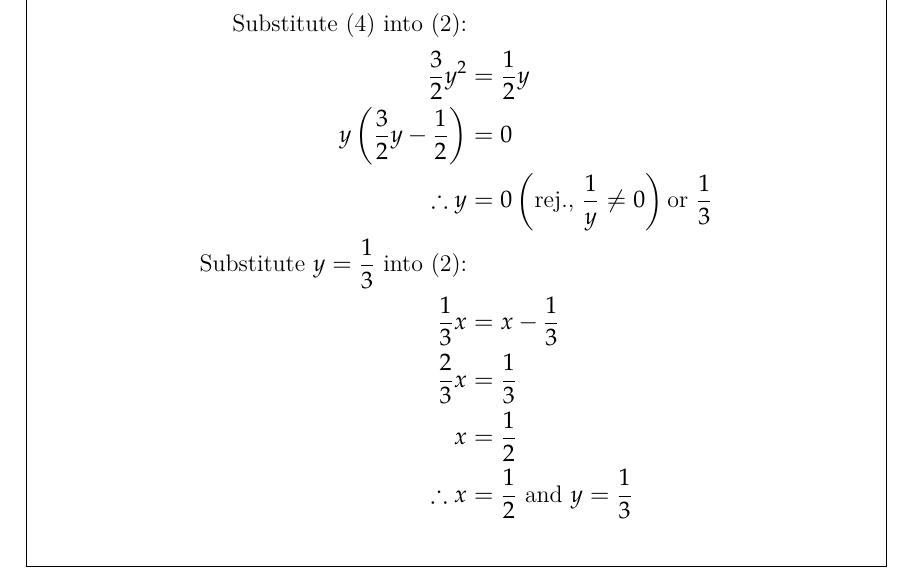
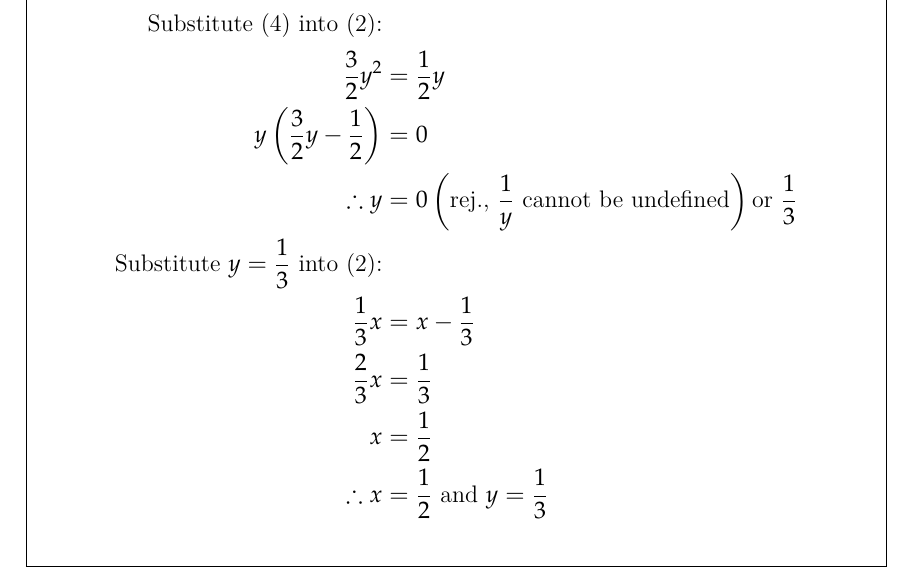
Before and after one commit to jiyometrik/schoolwork, a LaTeX problem sheet (2022-year2/math/problem-of-the-day/main.tex): part of page 5 of 5, cut so that both start at the same text. Compiled offline with XeLaTeX.

Commit message:
potd 4/4

```diff
--- a/2022-year2/math/problem-of-the-day/main.tex
+++ b/2022-year2/math/problem-of-the-day/main.tex
@@ -160,7 +160,7 @@
 			\text{Substitute (4) into (2):}                       &                                                                            \\
 			\dfrac{3}{2}y^{2}                                     & = \dfrac{1}{2}y                                                            \\
 			y\left(\dfrac{3}{2}y-\dfrac{1}{2}\right)              & = 0                                                                        \\
-			\therefore y                                          & = 0 \left(\text{rej., } \dfrac{1}{y} \ne 0 \right) \text{or } \dfrac{1}{3} \\
+			\therefore y                                          & = 0 \left(\text{rej., } \dfrac{1}{y} \text{ cannot be undefined}\right) \text{or } \dfrac{1}{3} \\
 			\text{Substitute } y = \dfrac{1}{3} \text{ into (2):} &                                                                            \\
 			\dfrac{1}{3}x                                         & = x - \dfrac{1}{3}                                                         \\
 			\dfrac{2}{3}x                                         & = \dfrac{1}{3}                                                             \\
```
Also changed, not shown: 2022-year2/math/problem-of-the-day/main.pdf.
